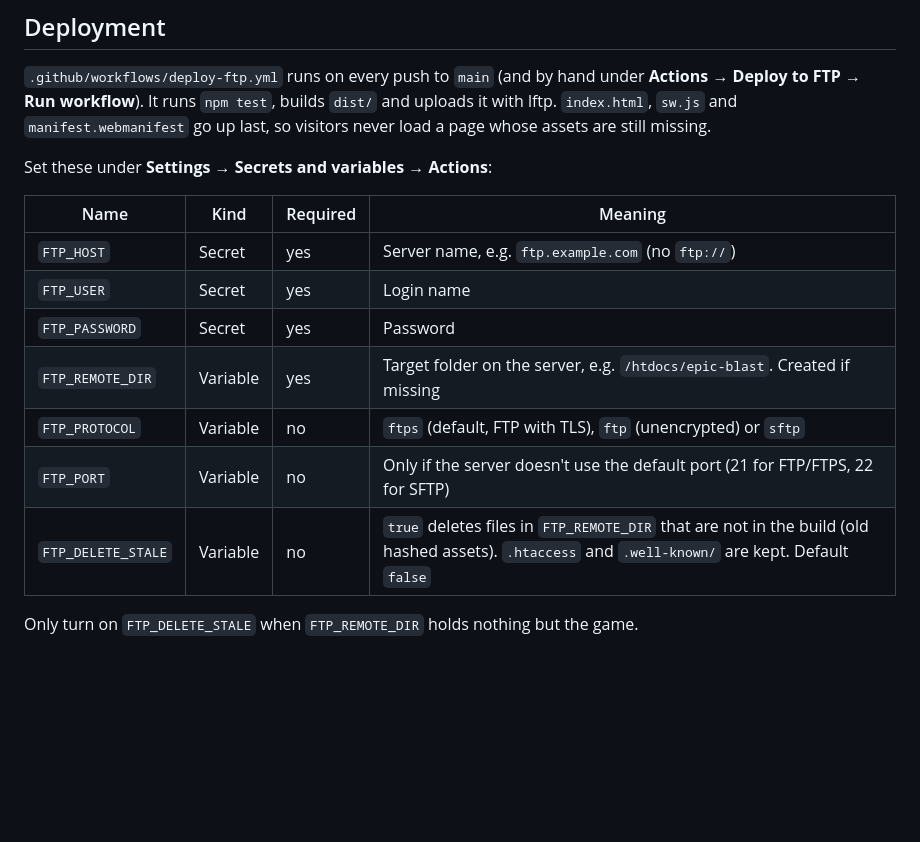
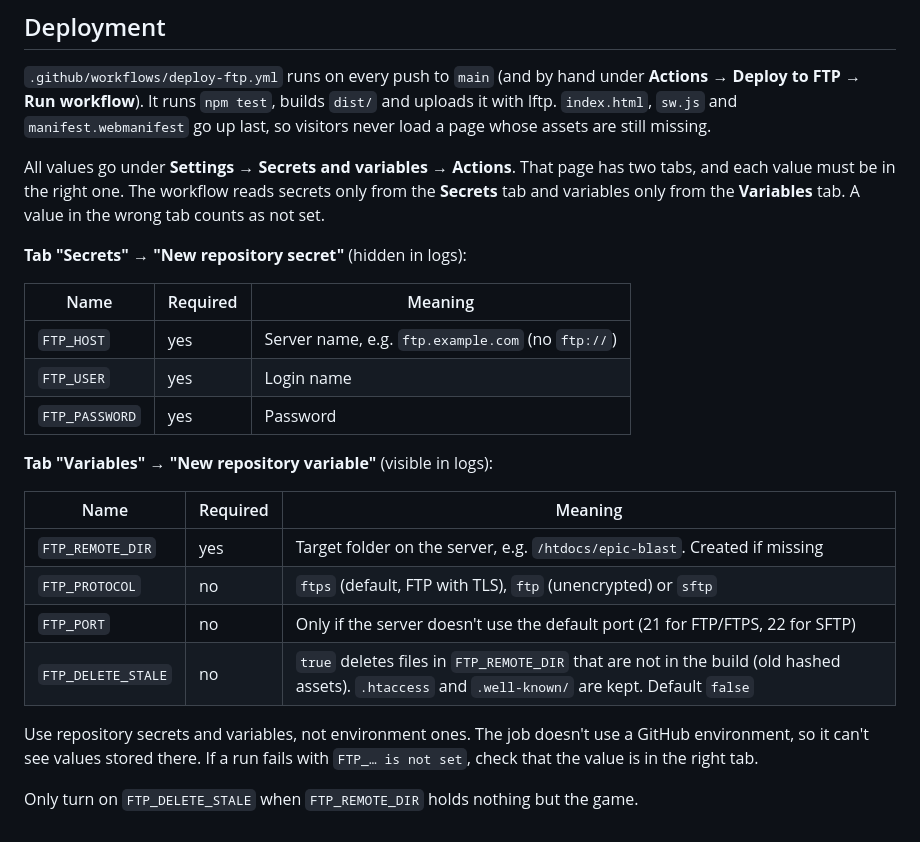
Before and after one commit to felixwahner/epic-blast, a Markdown page: README.md, the part around the change. GitHub-like rendering; blank space fills up the shorter version.

Commit message:
Say which deploy values go under Secrets and which under Variables
Co-Authored-By: Claude Opus 5.5 (1M context) <noreply@anthropic.com>
Claude-Session: https://claude.ai/code/session_0169yMVhmsWtEYzk1QraXDek

```diff
--- a/README.md
+++ b/README.md
@@ -190,16 +190,25 @@ Production builds include a web app manifest, icons and a service worker that sa
 
 `.github/workflows/deploy-ftp.yml` runs on every push to `main` (and by hand under **Actions → Deploy to FTP → Run workflow**). It runs `npm test`, builds `dist/` and uploads it with lftp. `index.html`, `sw.js` and `manifest.webmanifest` go up last, so visitors never load a page whose assets are still missing.
 
-Set these under **Settings → Secrets and variables → Actions**:
+All values go under **Settings → Secrets and variables → Actions**. That page has two tabs, and each value must be in the right one. The workflow reads secrets only from the **Secrets** tab and variables only from the **Variables** tab. A value in the wrong tab counts as not set.
 
-| Name | Kind | Required | Meaning |
-| --- | --- | --- | --- |
-| `FTP_HOST` | Secret | yes | Server name, e.g. `ftp.example.com` (no `ftp://`) |
-| `FTP_USER` | Secret | yes | Login name |
-| `FTP_PASSWORD` | Secret | yes | Password |
-| `FTP_REMOTE_DIR` | Variable | yes | Target folder on the server, e.g. `/htdocs/epic-blast`. Created if missing |
-| `FTP_PROTOCOL` | Variable | no | `ftps` (default, FTP with TLS), `ftp` (unencrypted) or `sftp` |
-| `FTP_PORT` | Variable | no | Only if the server doesn't use the default port (21 for FTP/FTPS, 22 for SFTP) |
-| `FTP_DELETE_STALE` | Variable | no | `true` deletes files in `FTP_REMOTE_DIR` that are not in the build (old hashed assets). `.htaccess` and `.well-known/` are kept. Default `false` |
+**Tab "Secrets" → "New repository secret"** (hidden in logs):
+
+| Name | Required | Meaning |
+| --- | --- | --- |
+| `FTP_HOST` | yes | Server name, e.g. `ftp.example.com` (no `ftp://`) |
+| `FTP_USER` | yes | Login name |
+| `FTP_PASSWORD` | yes | Password |
+
+**Tab "Variables" → "New repository variable"** (visible in logs):
+
+| Name | Required | Meaning |
+| --- | --- | --- |
+| `FTP_REMOTE_DIR` | yes | Target folder on the server, e.g. `/htdocs/epic-blast`. Created if missing |
+| `FTP_PROTOCOL` | no | `ftps` (default, FTP with TLS), `ftp` (unencrypted) or `sftp` |
+| `FTP_PORT` | no | Only if the server doesn't use the default port (21 for FTP/FTPS, 22 for SFTP) |
+| `FTP_DELETE_STALE` | no | `true` deletes files in `FTP_REMOTE_DIR` that are not in the build (old hashed assets). `.htaccess` and `.well-known/` are kept. Default `false` |
+
+Use repository secrets and variables, not environment ones. The job doesn't use a GitHub environment, so it can't see values stored there. If a run fails with `FTP_… is not set`, check that the value is in the right tab.
 
 Only turn on `FTP_DELETE_STALE` when `FTP_REMOTE_DIR` holds nothing but the game.
```
